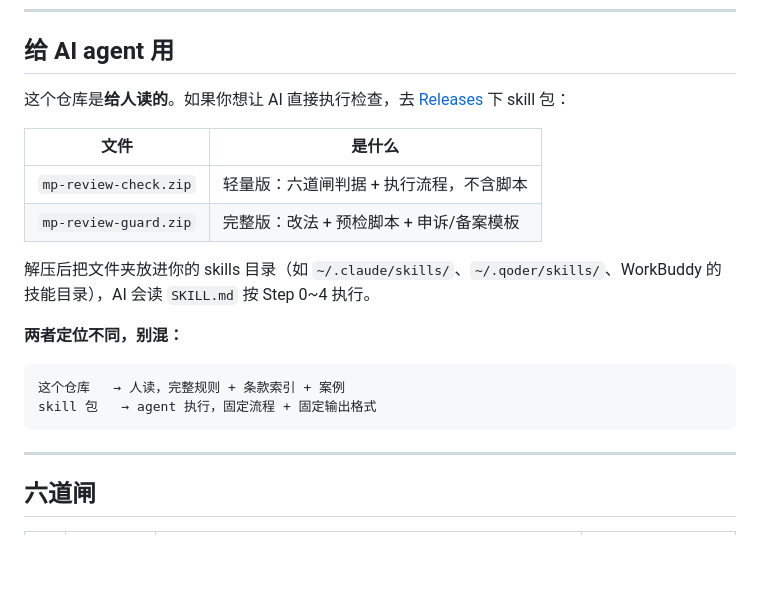
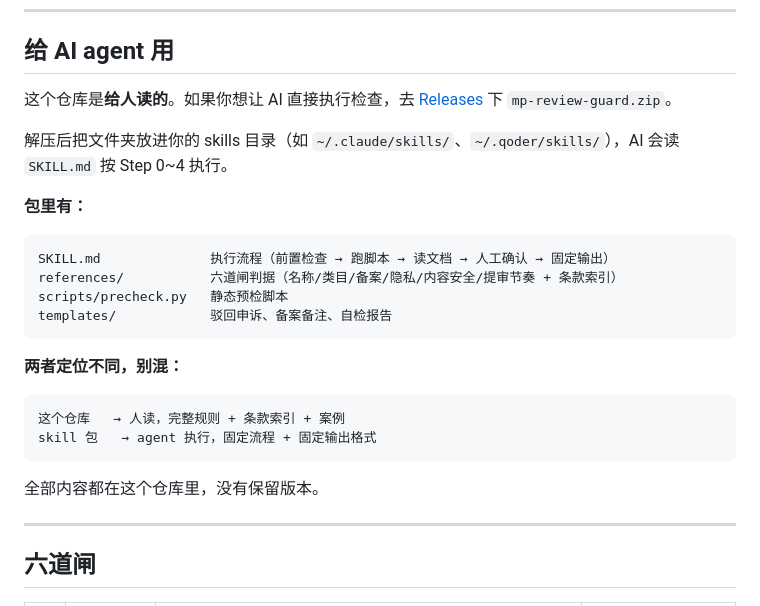
Before and after one commit to Ywron7/wechat-miniprogram-review-guide, a Markdown page: README.md, the part around the change. GitHub-like rendering; blank space fills up the shorter version.

Commit message:
README：GitHub 只发一个 skill 包，不分免费/付费

````diff
--- a/README.md
+++ b/README.md
@@ -94,14 +94,18 @@ python scripts/precheck.py <你的小程序项目根目录>
 
 ## 给 AI agent 用
 
-这个仓库是**给人读的**。如果你想让 AI 直接执行检查，去 [Releases](../../releases) 下 skill 包：
+这个仓库是**给人读的**。如果你想让 AI 直接执行检查，去 [Releases](../../releases) 下 `mp-review-guard.zip`。
 
-| 文件 | 是什么 |
-|---|---|
-| `mp-review-check.zip` | 轻量版：六道闸判据 + 执行流程，不含脚本 |
-| `mp-review-guard.zip` | 完整版：改法 + 预检脚本 + 申诉/备案模板 |
+解压后把文件夹放进你的 skills 目录（如 `~/.claude/skills/`、`~/.qoder/skills/`），AI 会读 `SKILL.md` 按 Step 0~4 执行。
 
-解压后把文件夹放进你的 skills 目录（如 `~/.claude/skills/`、`~/.qoder/skills/`、WorkBuddy 的技能目录），AI 会读 `SKILL.md` 按 Step 0~4 执行。
+**包里有：**
+
+```
+SKILL.md              执行流程（前置检查 → 跑脚本 → 读文档 → 人工确认 → 固定输出）
+references/           六道闸判据（名称/类目/备案/隐私/内容安全/提审节奏 + 条款索引）
+scripts/precheck.py   静态预检脚本
+templates/            驳回申诉、备案备注、自检报告
+```
 
 **两者定位不同，别混：**
 
@@ -109,6 +113,8 @@ python scripts/precheck.py <你的小程序项目根目录>
 这个仓库   → 人读，完整规则 + 条款索引 + 案例
 skill 包   → agent 执行，固定流程 + 固定输出格式
 ```
+
+全部内容都在这个仓库里，没有保留版本。
 
 ---
 
````
